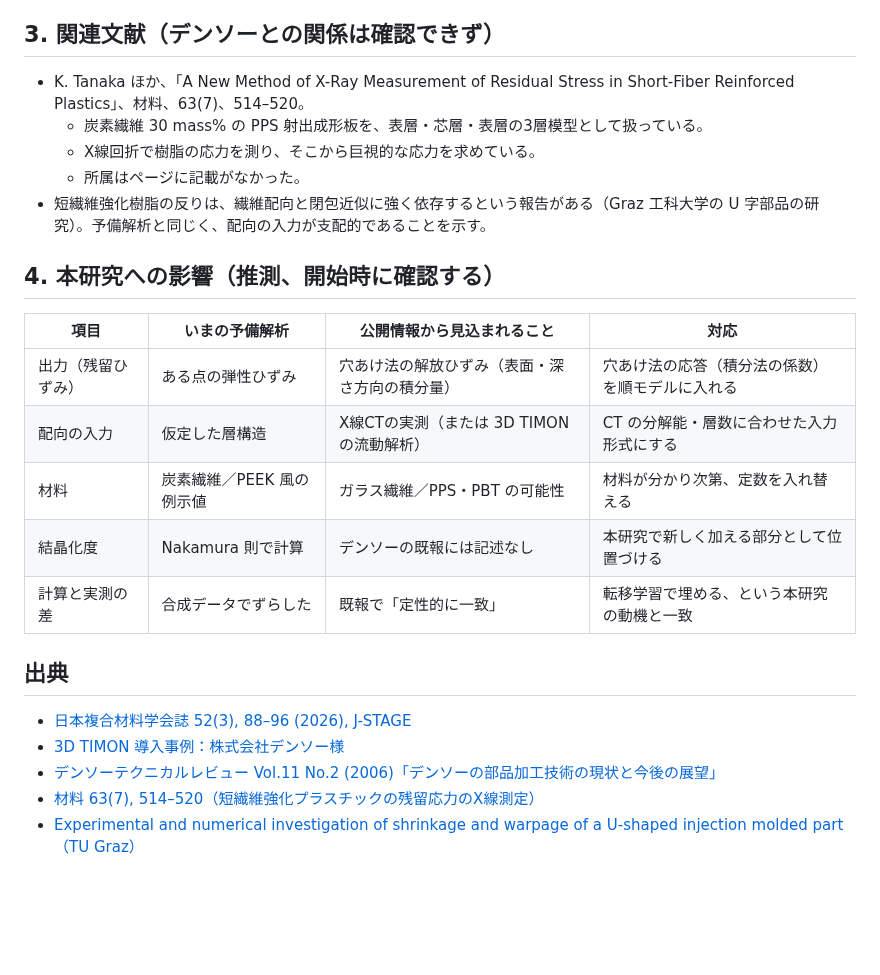
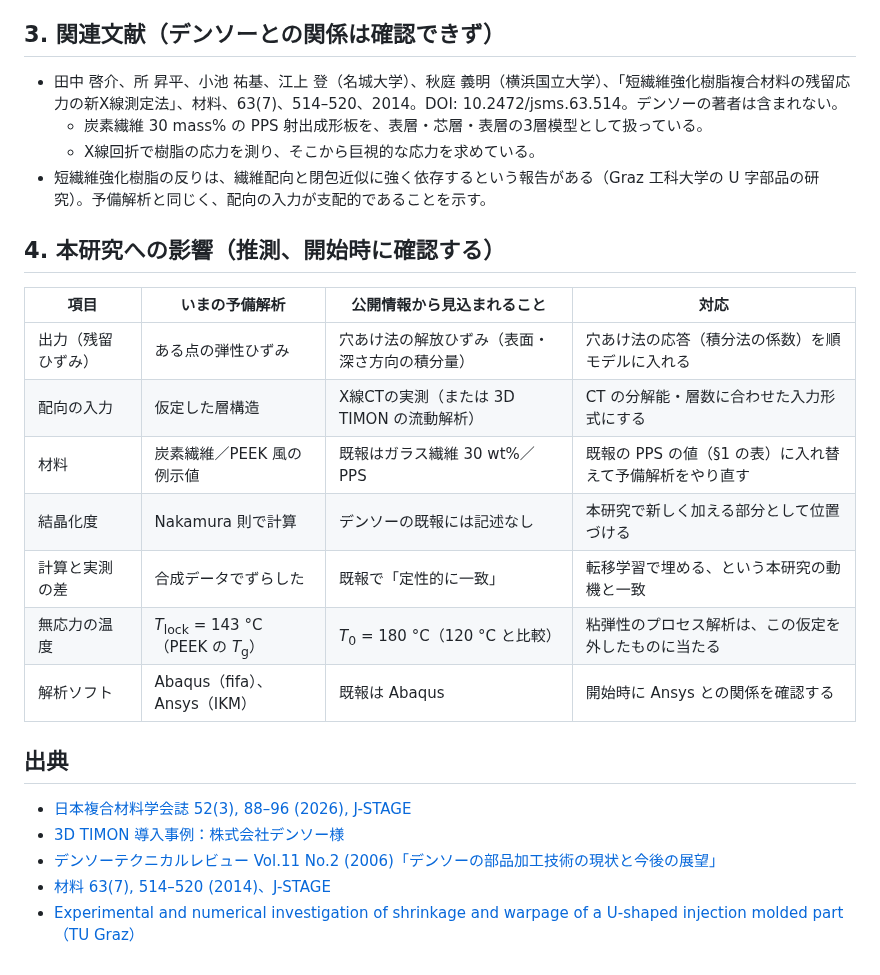
Before and after one commit to keisuke58/wccm2026-cfrp-gnn, a Markdown page: research/DENSO_PUBLIC_INFO.md, the part around one of its changes. Rendered like a GitHub page; blank space fills up the shorter version.

```diff
--- a/research/DENSO_PUBLIC_INFO.md
+++ b/research/DENSO_PUBLIC_INFO.md
@@ -47,10 +72,9 @@
 
 ## 3. 関連文献（デンソーとの関係は確認できず）
 
-- K. Tanaka ほか、「A New Method of X-Ray Measurement of Residual Stress in Short-Fiber Reinforced Plastics」、材料、63(7)、514–520。
+- 田中 啓介、所 昇平、小池 祐基、江上 登（名城大学）、秋庭 義明（横浜国立大学）、「短繊維強化樹脂複合材料の残留応力の新X線測定法」、材料、63(7)、514–520、2014。DOI: 10.2472/jsms.63.514。デンソーの著者は含まれない。
   - 炭素繊維 30 mass% の PPS 射出成形板を、表層・芯層・表層の3層模型として扱っている。
   - X線回折で樹脂の応力を測り、そこから巨視的な応力を求めている。
-  - 所属はページに記載がなかった。
 - 短繊維強化樹脂の反りは、繊維配向と閉包近似に強く依存するという報告がある（Graz 工科大学の U 字部品の研究）。予備解析と同じく、配向の入力が支配的であることを示す。
 
 ## 4. 本研究への影響（推測、開始時に確認する）
@@ -59,13 +83,15 @@
 |---|---|---|---|
 | 出力（残留ひずみ） | ある点の弾性ひずみ | 穴あけ法の解放ひずみ（表面・深さ方向の積分量） | 穴あけ法の応答（積分法の係数）を順モデルに入れる |
 | 配向の入力 | 仮定した層構造 | X線CTの実測（または 3D TIMON の流動解析） | CT の分解能・層数に合わせた入力形式にする |
-| 材料 | 炭素繊維／PEEK 風の例示値 | ガラス繊維／PPS・PBT の可能性 | 材料が分かり次第、定数を入れ替える |
+| 材料 | 炭素繊維／PEEK 風の例示値 | 既報はガラス繊維 30 wt%／PPS | 既報の PPS の値（§1 の表）に入れ替えて予備解析をやり直す |
 | 結晶化度 | Nakamura 則で計算 | デンソーの既報には記述なし | 本研究で新しく加える部分として位置づける |
 | 計算と実測の差 | 合成データでずらした | 既報で「定性的に一致」 | 転移学習で埋める、という本研究の動機と一致 |
+| 無応力の温度 | *T*<sub>lock</sub> = 143 °C（PEEK の *T*<sub>g</sub>） | *T*<sub>0</sub> = 180 °C（120 °C と比較） | 粘弾性のプロセス解析は、この仮定を外したものに当たる |
+| 解析ソフト | Abaqus（fifa）、Ansys（IKM） | 既報は Abaqus | 開始時に Ansys との関係を確認する |
 
 ## 出典
 - [日本複合材料学会誌 52(3), 88–96 (2026), J-STAGE](https://www.jstage.jst.go.jp/article/jscm/52/3/52_88/_article/-char/ja)
 - [3D TIMON 導入事例：株式会社デンソー様](https://www.3dtimon.com/case/testimonial/testimonial01.html)
 - [デンソーテクニカルレビュー Vol.11 No.2 (2006)「デンソーの部品加工技術の現状と今後の展望」](https://www.denso.com/jp/ja/-/media/Global/business/innovation/review/11-2/11-2-doc-disseration02itp6-ja.pdf)
-- [材料 63(7), 514–520（短繊維強化プラスチックの残留応力のX線測定）](https://jsms.jp/kaishi/63/paper63-7-1.htm)
+- [材料 63(7), 514–520 (2014)、J-STAGE](https://www.jstage.jst.go.jp/article/jsms/63/7/63_514/_article/-char/ja)
 - [Experimental and numerical investigation of shrinkage and warpage of a U-shaped injection molded part（TU Graz）](https://graz.elsevierpure.com/en/publications/experimental-and-numerical-investigation-of-shrinkage-and-warpage)
```
Also changed, not shown: other parts of research/DENSO_PUBLIC_INFO.md (+29 -4 lines).
